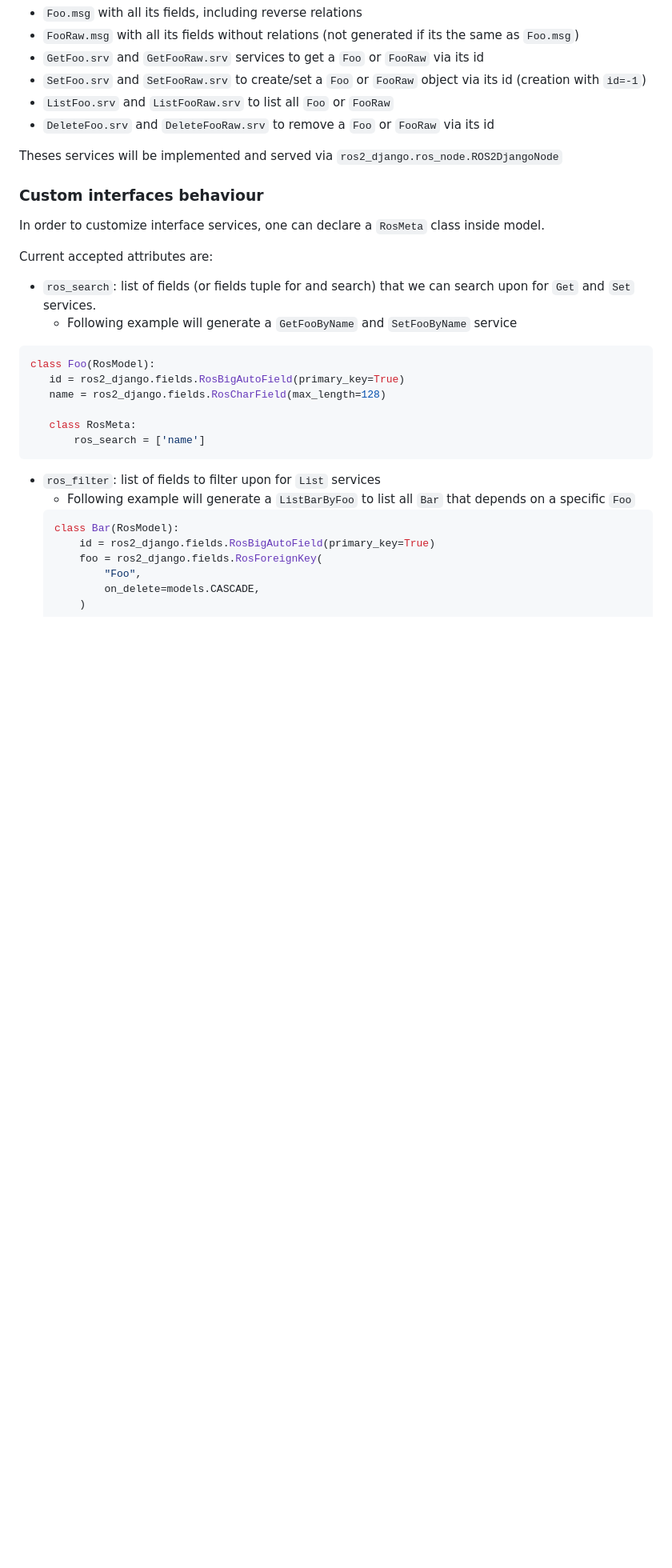
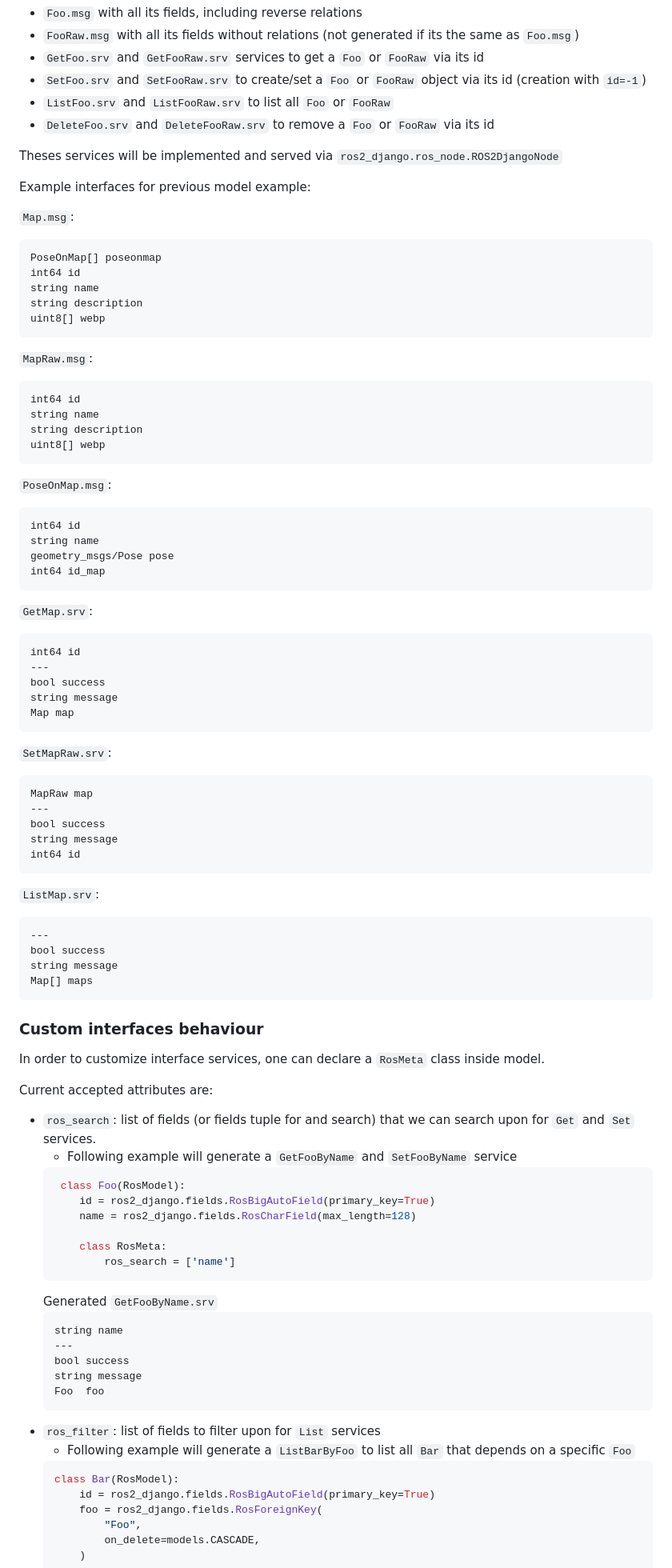
Before and after one commit to robocc/ros2-django, a Markdown page: README.md, the part around one of its changes. Shown at 80% size. Rendered like a GitHub page; blank space fills up the shorter version.

Commit message:
README.md: Clearer examples

````diff
--- a/README.md
+++ b/README.md
@@ -118,6 +102,66 @@ For each `RosModel` named `Foo`, it will generate:
 
 Theses services will be implemented and served via `ros2_django.ros_node.ROS2DjangoNode`
 
+Example interfaces for previous model example:
+
+`Map.msg`:
+
+```
+PoseOnMap[] poseonmap
+int64 id
+string name
+string description
+uint8[] webp
+```
+
+`MapRaw.msg`:
+
+```
+int64 id
+string name
+string description
+uint8[] webp
+```
+
+`PoseOnMap.msg`:
+
+```
+int64 id
+string name
+geometry_msgs/Pose pose
+int64 id_map
+```
+
+`GetMap.srv`:
+
+```
+int64 id
+---
+bool success
+string message
+Map map
+```
+
+`SetMapRaw.srv`:
+
+```
+MapRaw map
+---
+bool success
+string message
+int64 id
+```
+
+`ListMap.srv`:
+
+```
+---
+bool success
+string message
+Map[] maps
+```
+
+
 ### Custom interfaces behaviour
 
 In order to customize interface services, one can declare a `RosMeta` class inside model.
@@ -126,14 +170,22 @@ Current accepted attributes are:
 
  - `ros_search`: list of fields (or fields tuple for and search) that we can search upon for `Get` and `Set` services.
    - Following example will generate a `GetFooByName` and `SetFooByName` service
- ```py
- class Foo(RosModel):
-    id = ros2_django.fields.RosBigAutoField(primary_key=True)
-    name = ros2_django.fields.RosCharField(max_length=128)
+    ```py
+     class Foo(RosModel):
+        id = ros2_django.fields.RosBigAutoField(primary_key=True)
+        name = ros2_django.fields.RosCharField(max_length=128)
 
-    class RosMeta:
-        ros_search = ['name']
-```
+        class RosMeta:
+            ros_search = ['name']
+    ```
+    Generated `GetFooByName.srv`
+    ```
+    string name
+    ---
+    bool success
+    string message
+    Foo  foo
+    ```
  - `ros_filter`: list of fields to filter upon for `List` services
     - Following example will generate a `ListBarByFoo` to list all `Bar` that depends on a specific `Foo`
     ```py
````
Also changed, not shown: other parts of README.md (+29 -19 lines).
